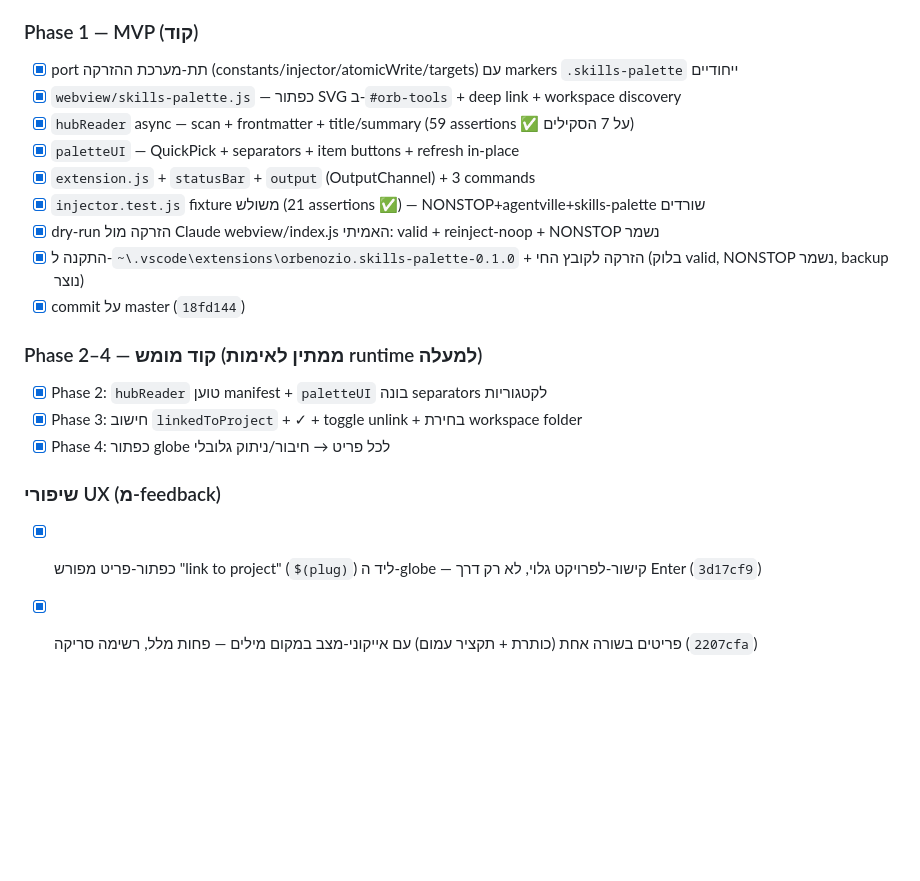
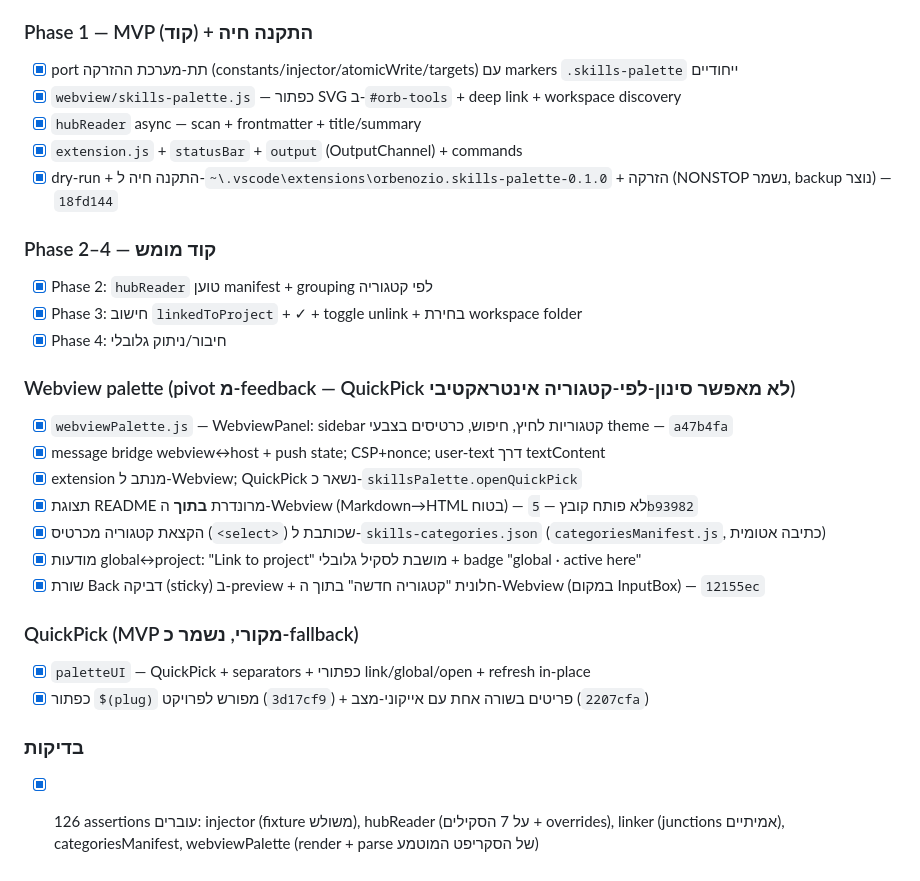
Before and after one commit to orbenozio/claude-code-skills-palette, a Markdown page: TASKS.md, the part around one of its changes. Rendered like a GitHub page; blank space fills up the shorter version.

```diff
--- a/TASKS.md
+++ b/TASKS.md
@@ -64,21 +42,29 @@
 - [x] **0b** — `UriHandler` עם `?ws=` + `resolveTargetFolder` (focused-window fallback)
 
-### Phase 1 — MVP (קוד)
+### Phase 1 — MVP (קוד) + התקנה חיה
 - [x] port תת-מערכת ההזרקה (constants/injector/atomicWrite/targets) עם markers `.skills-palette` ייחודיים
 - [x] `webview/skills-palette.js` — כפתור SVG ב-`#orb-tools` + deep link + workspace discovery
-- [x] `hubReader` async — scan + frontmatter + title/summary (59 assertions ✅ על 7 הסקילים)
-- [x] `paletteUI` — QuickPick + separators + item buttons + refresh in-place
-- [x] `extension.js` + `statusBar` + `output` (OutputChannel) + 3 commands
-- [x] `injector.test.js` fixture משולש (21 assertions ✅) — NONSTOP+agentville+skills-palette שורדים
-- [x] dry-run הזרקה מול Claude webview/index.js האמיתי: valid + reinject-noop + NONSTOP נשמר
-- [x] התקנה ל-`~\.vscode\extensions\orbenozio.skills-palette-0.1.0` + הזרקה לקובץ החי (בלוק valid, NONSTOP נשמר, backup נוצר)
-- [x] commit על master (`18fd144`)
+- [x] `hubReader` async — scan + frontmatter + title/summary
+- [x] `extension.js` + `statusBar` + `output` (OutputChannel) + commands
+- [x] dry-run + התקנה חיה ל-`~\.vscode\extensions\orbenozio.skills-palette-0.1.0` + הזרקה (NONSTOP נשמר, backup נוצר) — `18fd144`
 
-### Phase 2–4 — קוד מומש (ממתין לאימות runtime למעלה)
-- [x] Phase 2: `hubReader` טוען manifest + `paletteUI` בונה separators לקטגוריות
+### Phase 2–4 — קוד מומש
+- [x] Phase 2: `hubReader` טוען manifest + grouping לפי קטגוריה
 - [x] Phase 3: חישוב `linkedToProject` + ✓ + toggle unlink + בחירת workspace folder
-- [x] Phase 4: כפתור globe לכל פריט → חיבור/ניתוק גלובלי
+- [x] Phase 4: חיבור/ניתוק גלובלי
 
-### שיפורי UX (מ-feedback)
-- [x] כפתור-פריט מפורש "link to project" (`$(plug)`) ליד ה-globe — קישור-לפרויקט גלוי, לא רק דרך Enter (`3d17cf9`)
-- [x] פריטים בשורה אחת (כותרת + תקציר עמום) עם אייקוני-מצב במקום מילים — פחות מלל, רשימה סריקה (`2207cfa`)
+### Webview palette (pivot מ-feedback — QuickPick לא מאפשר סינון-לפי-קטגוריה אינטראקטיבי)
+- [x] `webviewPalette.js` — WebviewPanel: sidebar קטגוריות לחיץ, חיפוש, כרטיסים בצבעי theme — `a47b4fa`
+- [x] message bridge webview↔host + push state; CSP+nonce; user-text דרך textContent
+- [x] extension מנתב ל-Webview; QuickPick נשאר כ-`skillsPalette.openQuickPick`
+- [x] תצוגת README מרונדרת **בתוך** ה-Webview (Markdown→HTML בטוח) — לא פותח קובץ — `5b93982`
+- [x] הקצאת קטגוריה מכרטיס (`<select>`) שכותבת ל-`skills-categories.json` (`categoriesManifest.js`, כתיבה אטומית)
+- [x] מודעות global↔project: "Link to project" מושבת לסקיל גלובלי + badge "global · active here"
+- [x] שורת Back דביקה (sticky) ב-preview + חלונית "קטגוריה חדשה" בתוך ה-Webview (במקום InputBox) — `12155ec`
+
+### QuickPick (MVP מקורי, נשמר כ-fallback)
+- [x] `paletteUI` — QuickPick + separators + כפתורי link/global/open + refresh in-place
+- [x] כפתור `$(plug)` מפורש לפרויקט (`3d17cf9`) + פריטים בשורה אחת עם אייקוני-מצב (`2207cfa`)
+
+### בדיקות
+- [x] 126 assertions עוברים: injector (fixture משולש), hubReader (על 7 הסקילים + overrides), linker (junctions אמיתיים), categoriesManifest, webviewPalette (render + parse של הסקריפט המוטמע)
```
Also changed, not shown: other parts of TASKS.md (+18 -40 lines).
